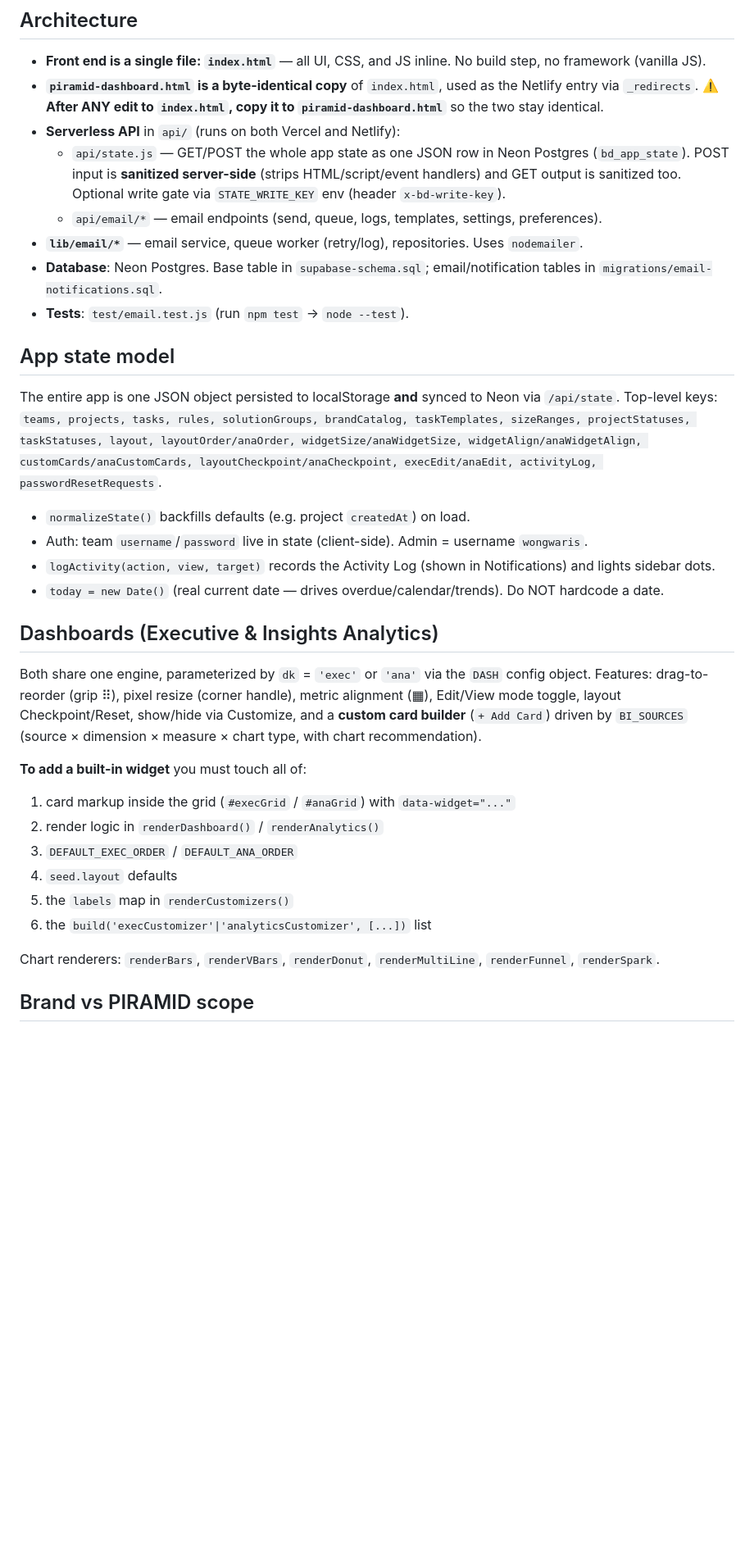
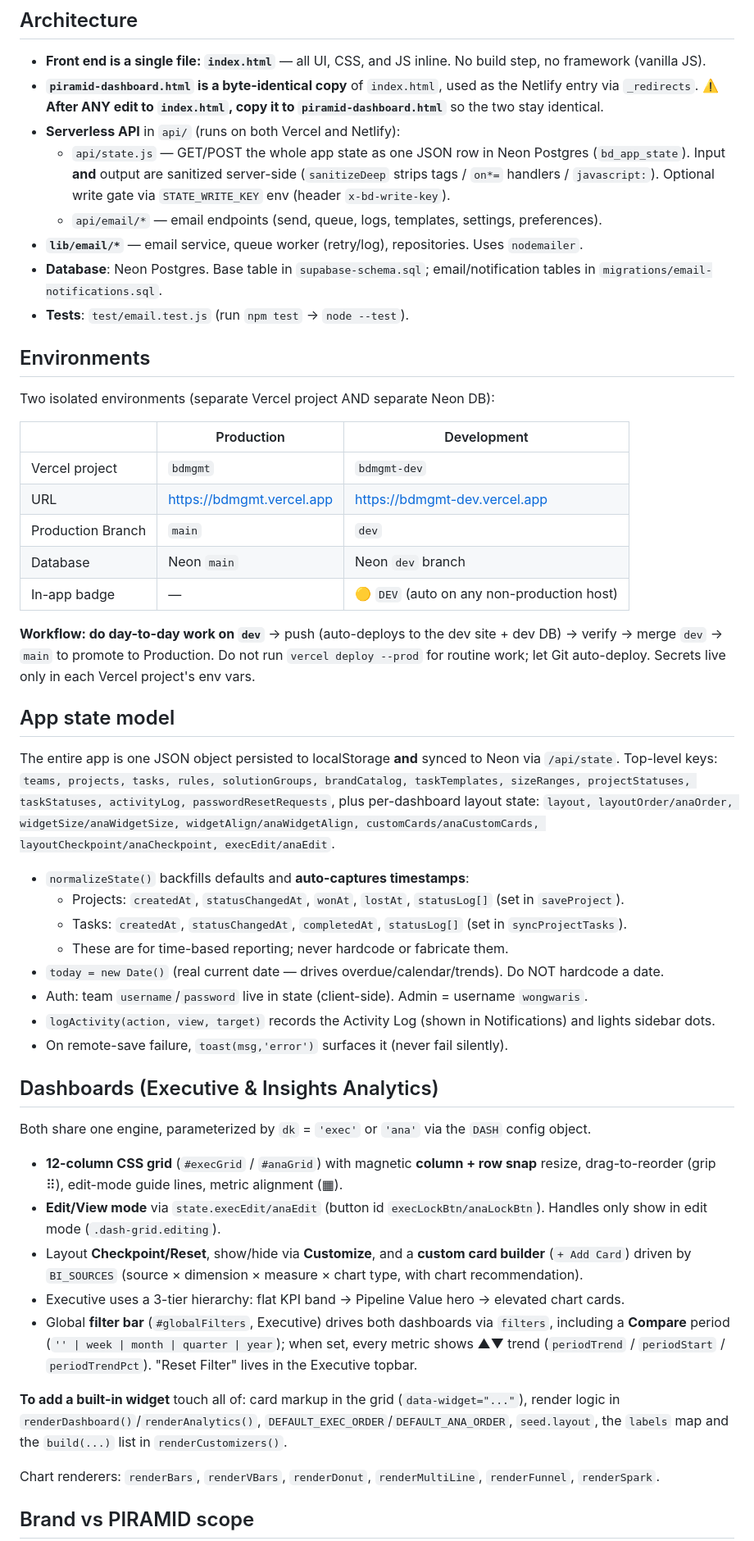
Before and after one commit to wongwaris/piramid-bd-management, a Markdown page: CLAUDE.md, the part around one of its changes. Shown at 82% size. Rendered like a GitHub page; blank space fills up the shorter version.

Commit message:
docs(CLAUDE.md): sync with current architecture
Environments (dev/prod split), status-change timestamps, dashboard engine
(edit mode, 12-col snap, period compare), design tokens (--space-*, --chart-*,
CHART[] loader), a11y conventions, and the impeccable 0-findings quality bar.

Co-Authored-By: Claude Opus 4.8 <noreply@anthropic.com>

```diff
--- a/CLAUDE.md
+++ b/CLAUDE.md
@@ -18,40 +18,63 @@ Live: https://bdmgmt.vercel.app · Repo: github.com/wongwaris/piramid-bd-managem
   ⚠️ **After ANY edit to `index.html`, copy it to `piramid-dashboard.html`** so the two stay identical.
 - **Serverless API** in `api/` (runs on both Vercel and Netlify):
   - `api/state.js` — GET/POST the whole app state as one JSON row in Neon Postgres (`bd_app_state`).
-    POST input is **sanitized server-side** (strips HTML/script/event handlers) and GET output is sanitized too.
+    Input **and** output are sanitized server-side (`sanitizeDeep` strips tags / `on*=` handlers / `javascript:`).
     Optional write gate via `STATE_WRITE_KEY` env (header `x-bd-write-key`).
   - `api/email/*` — email endpoints (send, queue, logs, templates, settings, preferences).
 - **`lib/email/*`** — email service, queue worker (retry/log), repositories. Uses `nodemailer`.
 - **Database**: Neon Postgres. Base table in `supabase-schema.sql`; email/notification tables in `migrations/email-notifications.sql`.
 - **Tests**: `test/email.test.js` (run `npm test` → `node --test`).
 
+## Environments
+
+Two isolated environments (separate Vercel project AND separate Neon DB):
+
+| | Production | Development |
+|---|---|---|
+| Vercel project | `bdmgmt` | `bdmgmt-dev` |
+| URL | https://bdmgmt.vercel.app | https://bdmgmt-dev.vercel.app |
+| Production Branch | `main` | `dev` |
+| Database | Neon `main` | Neon `dev` branch |
+| In-app badge | — | 🟡 `DEV` (auto on any non-production host) |
+
+**Workflow: do day-to-day work on `dev`** → push (auto-deploys to the dev site + dev DB) → verify →
+merge `dev` → `main` to promote to Production. Do not run `vercel deploy --prod` for routine work;
+let Git auto-deploy. Secrets live only in each Vercel project's env vars.
+
 ## App state model
 
 The entire app is one JSON object persisted to localStorage **and** synced to Neon via `/api/state`.
 Top-level keys: `teams, projects, tasks, rules, solutionGroups, brandCatalog, taskTemplates,
-sizeRanges, projectStatuses, taskStatuses, layout, layoutOrder/anaOrder, widgetSize/anaWidgetSize,
-widgetAlign/anaWidgetAlign, customCards/anaCustomCards, layoutCheckpoint/anaCheckpoint,
-execEdit/anaEdit, activityLog, passwordResetRequests`.
+sizeRanges, projectStatuses, taskStatuses, activityLog, passwordResetRequests`, plus per-dashboard
+layout state: `layout, layoutOrder/anaOrder, widgetSize/anaWidgetSize, widgetAlign/anaWidgetAlign,
+customCards/anaCustomCards, layoutCheckpoint/anaCheckpoint, execEdit/anaEdit`.
 
-- `normalizeState()` backfills defaults (e.g. project `createdAt`) on load.
+- `normalizeState()` backfills defaults and **auto-captures timestamps**:
+  - Projects: `createdAt`, `statusChangedAt`, `wonAt`, `lostAt`, `statusLog[]` (set in `saveProject`).
+  - Tasks: `createdAt`, `statusChangedAt`, `completedAt`, `statusLog[]` (set in `syncProjectTasks`).
+  - These are for time-based reporting; never hardcode or fabricate them.
+- `today = new Date()` (real current date — drives overdue/calendar/trends). Do NOT hardcode a date.
 - Auth: team `username`/`password` live in state (client-side). Admin = username `wongwaris`.
 - `logActivity(action, view, target)` records the Activity Log (shown in Notifications) and lights sidebar dots.
-- `today = new Date()` (real current date — drives overdue/calendar/trends). Do NOT hardcode a date.
+- On remote-save failure, `toast(msg,'error')` surfaces it (never fail silently).
 
 ## Dashboards (Executive & Insights Analytics)
 
 Both share one engine, parameterized by `dk` = `'exec'` or `'ana'` via the `DASH` config object.
-Features: drag-to-reorder (grip ⠿), pixel resize (corner handle), metric alignment (▦), Edit/View mode
-toggle, layout Checkpoint/Reset, show/hide via Customize, and a **custom card builder** (`+ Add Card`)
-driven by `BI_SOURCES` (source × dimension × measure × chart type, with chart recommendation).
+- **12-column CSS grid** (`#execGrid` / `#anaGrid`) with magnetic **column + row snap** resize,
+  drag-to-reorder (grip ⠿), edit-mode guide lines, metric alignment (▦).
+- **Edit/View mode** via `state.execEdit/anaEdit` (button id `execLockBtn/anaLockBtn`). Handles only
+  show in edit mode (`.dash-grid.editing`).
+- Layout **Checkpoint/Reset**, show/hide via **Customize**, and a **custom card builder** (`+ Add Card`)
+  driven by `BI_SOURCES` (source × dimension × measure × chart type, with chart recommendation).
+- Executive uses a 3-tier hierarchy: flat KPI band → Pipeline Value hero → elevated chart cards.
+- Global **filter bar** (`#globalFilters`, Executive) drives both dashboards via `filters`, including a
+  **Compare** period (`'' | week | month | quarter | year`); when set, every metric shows ▲▼ trend
+  (`periodTrend` / `periodStart` / `periodTrendPct`). "Reset Filter" lives in the Executive topbar.
 
-**To add a built-in widget** you must touch all of:
-1. card markup inside the grid (`#execGrid` / `#anaGrid`) with `data-widget="..."`
-2. render logic in `renderDashboard()` / `renderAnalytics()`
-3. `DEFAULT_EXEC_ORDER` / `DEFAULT_ANA_ORDER`
-4. `seed.layout` defaults
-5. the `labels` map in `renderCustomizers()`
-6. the `build('execCustomizer'|'analyticsCustomizer', [...])` list
+**To add a built-in widget** touch all of: card markup in the grid (`data-widget="..."`), render logic
+in `renderDashboard()`/`renderAnalytics()`, `DEFAULT_EXEC_ORDER`/`DEFAULT_ANA_ORDER`, `seed.layout`,
+the `labels` map and the `build(...)` list in `renderCustomizers()`.
 
 Chart renderers: `renderBars`, `renderVBars`, `renderDonut`, `renderMultiLine`, `renderFunnel`, `renderSpark`.
 
```
Also changed, not shown: other parts of CLAUDE.md (+28 -6 lines).
